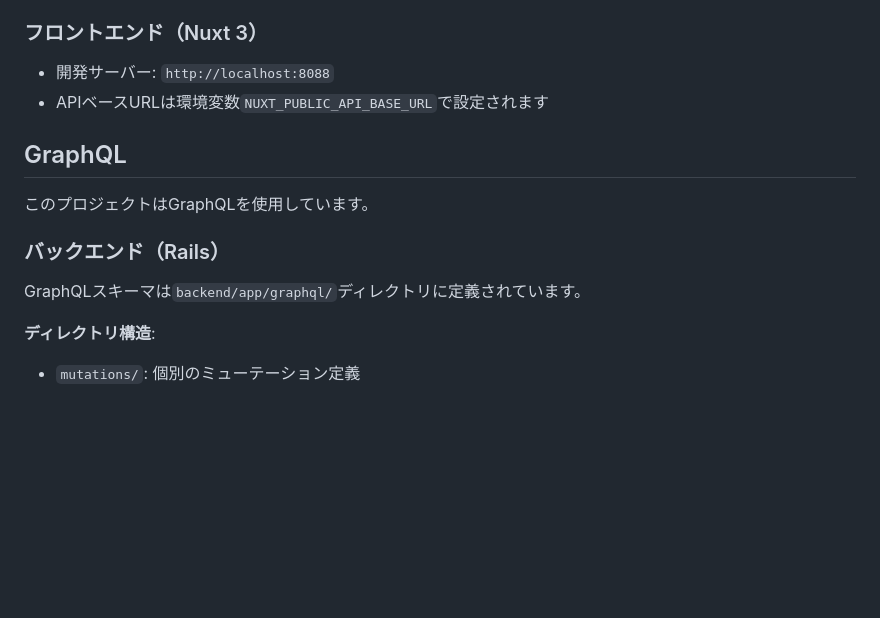
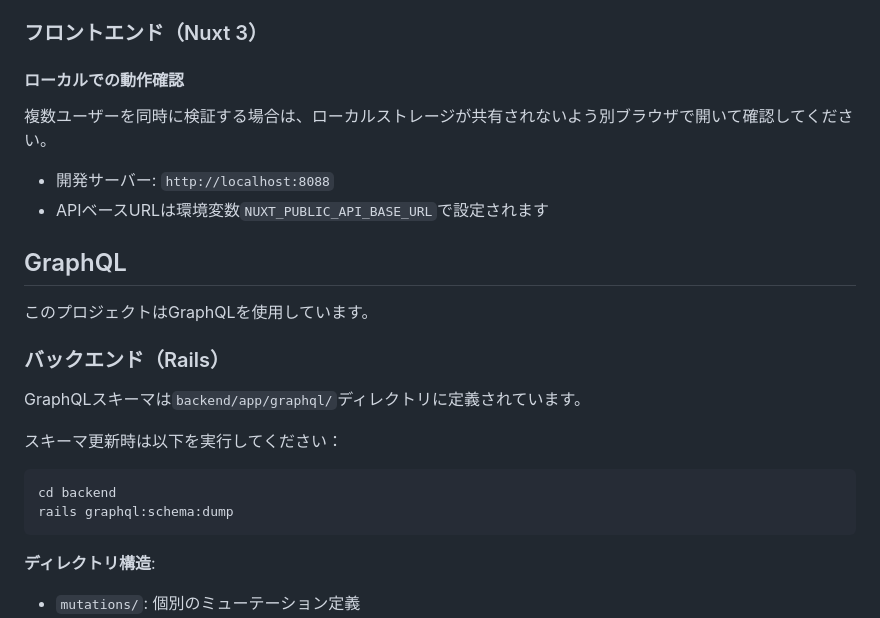
Before and after one commit to takenoya-riku/delegation_poker, a Markdown page: README.md, the part around the change. Drawn GitHub-style; blank space fills up the shorter version.

````diff
--- a/README.md
+++ b/README.md
@@ -92,6 +92,10 @@ npm run dev
 
 ### フロントエンド（Nuxt 3）
 
+#### ローカルでの動作確認
+
+複数ユーザーを同時に検証する場合は、ローカルストレージが共有されないよう別ブラウザで開いて確認してください。
+
 - 開発サーバー: `http://localhost:8088`
 - APIベースURLは環境変数`NUXT_PUBLIC_API_BASE_URL`で設定されます
 
@@ -102,6 +106,13 @@ npm run dev
 ### バックエンド（Rails）
 
 GraphQLスキーマは`backend/app/graphql/`ディレクトリに定義されています。
+
+スキーマ更新時は以下を実行してください：
+
+```bash
+cd backend
+rails graphql:schema:dump
+```
 
 **ディレクトリ構造**:
 - `mutations/`: 個別のミューテーション定義
````
Also changed, not shown: docs/specification.md (+50 -23 lines), 1 other file.
